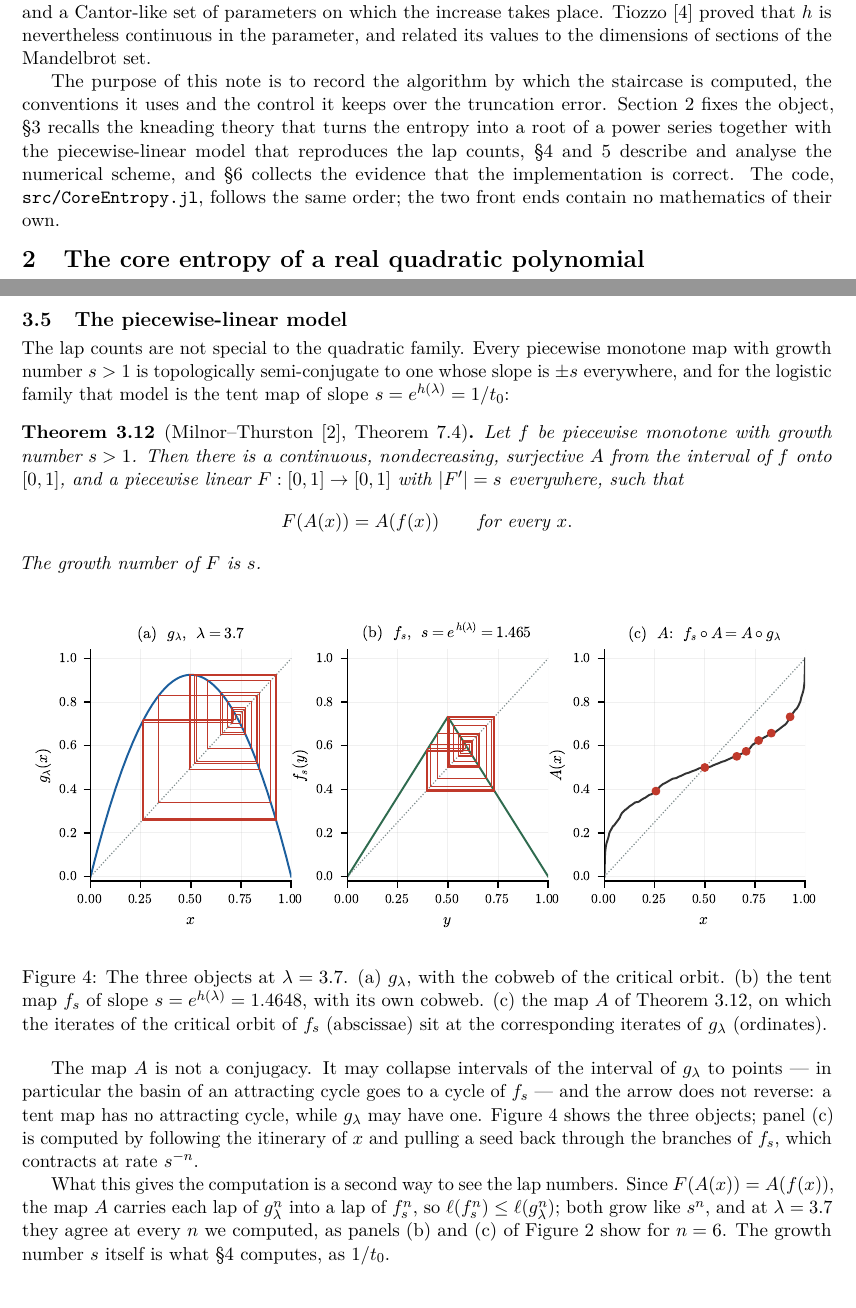
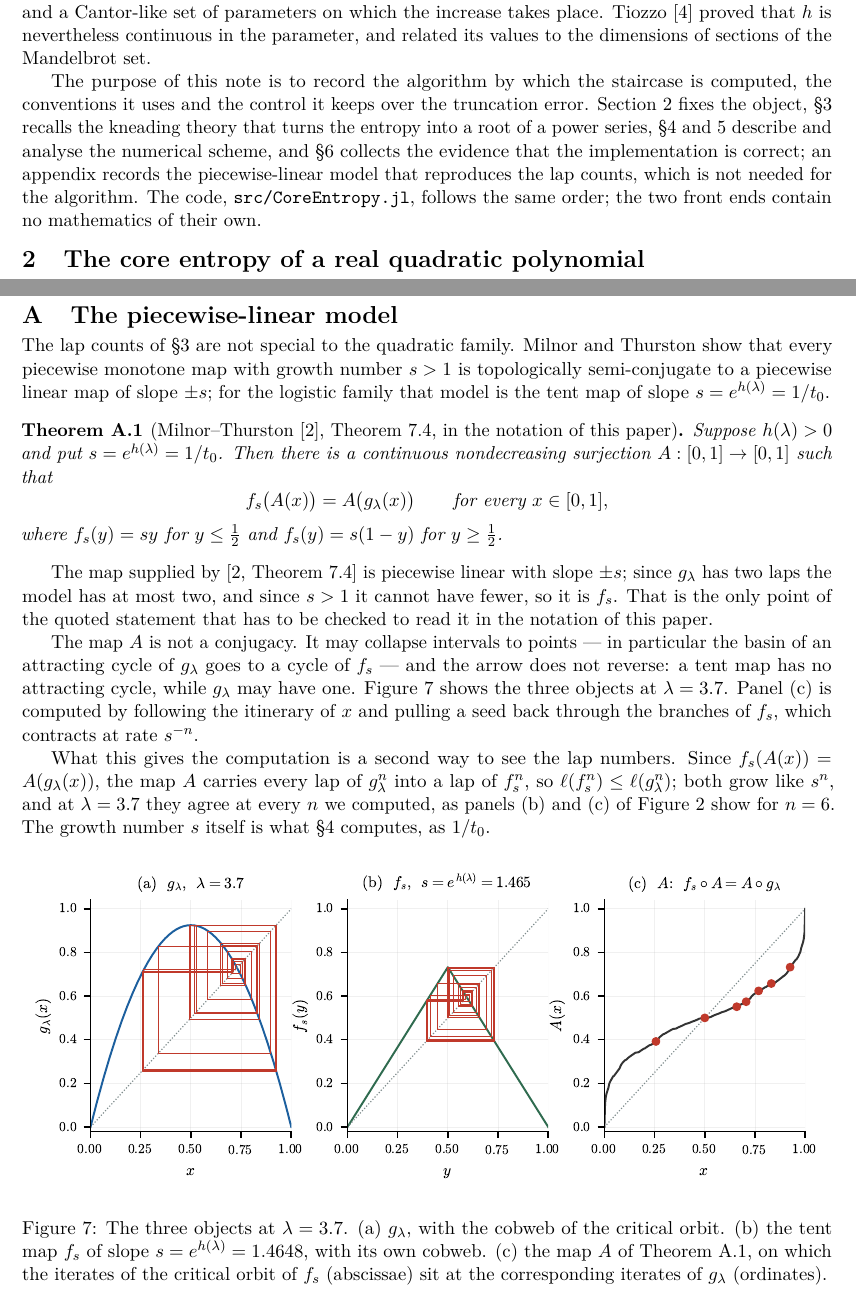
Before and after one commit to dpthurst/core-entropy-app, a LaTeX document (core_entropy_notes.tex): two parts of pages 1 and 6 of 11 before the commit and two parts of pages 1 and 10 of 11 after it, joined at a grey line, cut so that both start at the same text. Compiled offline with pdfLaTeX.

Commit message:
Move the piecewise-linear model to an appendix
The tent map material leaves section 3, which now returns to the kneading
determinant alone, and becomes Appendix A.  The theorem is stated in this
paper's notation -- A, g_lambda, f_s, s = exp(h(lambda)) = 1/t_0 -- with the
one step needed to read Milnor-Thurston's formulation that way (a piecewise
linear map of [0,1] with slope +-s, s > 1, has exactly two laps).

```diff
--- a/core_entropy_notes.tex
+++ b/core_entropy_notes.tex
@@ -64,10 +64,10 @@ sections of the Mandelbrot set.
 The purpose of this note is to record the algorithm by which the staircase is computed,
 the conventions it uses and the control it keeps over the truncation error.
 Section~\ref{sec:core} fixes the object, \S\ref{sec:kneading} recalls the kneading theory
-that turns the entropy into a root of a power series together with the piecewise-linear model
-that reproduces the lap counts, \S\ref{sec:algo} and~\ref{sec:error} describe and analyse the
-numerical scheme, and \S\ref{sec:validation} collects the evidence that the implementation is
-correct.  The code,
+that turns the entropy into a root of a power series, \S\ref{sec:algo} and~\ref{sec:error}
+describe and analyse the numerical scheme, and \S\ref{sec:validation} collects the evidence
+that the implementation is correct; an appendix records the piecewise-linear model that
+reproduces the lap counts, which is not needed for the algorithm.  The code,
 \texttt{src/CoreEntropy.jl}, follows the same order; the two front ends contain no
 mathematics of their own.
 
@@ -356,46 +356,6 @@ $h(\lambda_3)=\log\varphi=0.481211825\ldots$.
 
 In both cases the entropy is settled by a polynomial rather than a series: the determinant
 is rational and its smallest zero can be read off exactly, with no truncation at all.
-
-\subsection{The piecewise-linear model}\label{sec:model}
-
-The lap counts are not special to the quadratic family.  Every piecewise monotone map with
-growth number $s>1$ is topologically semi-conjugate to one whose slope is $\pm s$
-everywhere, and for the logistic family that model is the tent map of slope
-$s=e^{h(\lambda)}=1/t_0$:
-
-\begin{theorem}[Milnor--Thurston \cite{MT}, Theorem 7.4]\label{thm:model}
-Let $f$ be piecewise monotone with growth number $s>1$.  Then there is a continuous,
-nondecreasing, surjective $A$ from the interval of $f$ onto $[0,1]$, and a piecewise linear
-$F:[0,1]\to[0,1]$ with $|F'|=s$ everywhere, such that
-\[
-  F(A(x))=A(f(x))\qquad\text{for every }x .
-\]
-The growth number of $F$ is $s$.
-\end{theorem}
-
-\begin{figure}[htbp]
-  \centering
-  \includegraphics[width=\textwidth]{fig_model}
-  \caption{The three objects at $\lambda=3.7$.  (a)~$g_\lambda$, with the cobweb of the
-  critical orbit.  (b)~the tent map $f_s$ of slope $s=e^{h(\lambda)}=1.4648$, with its own
-  cobweb.  (c)~the map $A$ of Theorem~\ref{thm:model}, on which the iterates of the critical
-  orbit of $f_s$ (abscissae) sit at the corresponding iterates of $g_\lambda$ (ordinates).}
-  \label{fig:model}
-\end{figure}
-
-The map $A$ is not a conjugacy.  It may collapse intervals of the interval of $g_\lambda$ to
-points --- in particular the basin of an attracting cycle goes to a cycle of $f_s$ --- and
-the arrow does not reverse: a tent map has no attracting cycle, while $g_\lambda$ may have
-one.  Figure~\ref{fig:model} shows the three objects; panel~(c) is computed by following the
-itinerary of $x$ and pulling a seed back through the branches of $f_s$, which contracts at
-rate $s^{-n}$.
-
-What this gives the computation is a second way to see the lap numbers.  Since
-$F(A(x))=A(f(x))$, the map $A$ carries each lap of $g_\lambda^n$ into a lap of $f_s^n$, so
-$\ell(f_s^n)\le\ell(g_\lambda^n)$; both grow like $s^n$, and at $\lambda=3.7$ they agree at
-every $n$ we computed, as panels~(b) and~(c) of Figure~\ref{fig:laps} show for $n=6$.  The
-growth number $s$ itself is what \S\ref{sec:algo} computes, as $1/t_0$.
 
 \section{The algorithm}\label{sec:algo}
 
@@ -643,6 +603,52 @@ special to the logistic family except the bound $h\le\log2$ that places the zero
 $\tfrac12$: any unimodal family with a computable kneading sequence can be treated the same
 way, once the orbit and its signs are supplied.
 
+\appendix
+
+\section{The piecewise-linear model}\label{sec:model}
+
+The lap counts of \S\ref{sec:kneading} are not special to the quadratic family.  Milnor and
+Thurston show that every piecewise monotone map with growth number $s>1$ is topologically
+semi-conjugate to a piecewise linear map of slope $\pm s$; for the logistic family that model
+is the tent map of slope $s=e^{h(\lambda)}=1/t_0$.
+
+\begin{theorem}[Milnor--Thurston \cite{MT}, Theorem 7.4, in the notation of this paper]\label{thm:model}
+Suppose $h(\lambda)>0$ and put $s=e^{h(\lambda)}=1/t_0$.  Then there is a continuous
+nondecreasing surjection $A:[0,1]\to[0,1]$ such that
+\[
+  f_s\bigl(A(x)\bigr)=A\bigl(g_\lambda(x)\bigr)\qquad\text{for every } x\in[0,1],
+\]
+where $f_s(y)=sy$ for $y\le\tfrac12$ and $f_s(y)=s(1-y)$ for $y\ge\tfrac12$.
+\end{theorem}
+
+The map supplied by \cite[Theorem 7.4]{MT} is piecewise linear with slope $\pm s$; since
+$g_\lambda$ has two laps the model has at most two, and since $s>1$ it cannot have fewer, so
+it is $f_s$.  That is the only point of the quoted statement that has to be checked to read
+it in the notation of this paper.
+
+The map $A$ is not a conjugacy.  It may collapse intervals to points --- in particular the
+basin of an attracting cycle of $g_\lambda$ goes to a cycle of $f_s$ --- and the arrow does
+not reverse: a tent map has no attracting cycle, while $g_\lambda$ may have one.
+Figure~\ref{fig:model} shows the three objects at $\lambda=3.7$.  Panel~(c) is computed by
+following the itinerary of $x$ and pulling a seed back through the branches of $f_s$, which
+contracts at rate $s^{-n}$.
+
+What this gives the computation is a second way to see the lap numbers.  Since
+$f_s(A(x))=A(g_\lambda(x))$, the map $A$ carries every lap of $g_\lambda^n$ into a lap of
+$f_s^n$, so $\ell(f_s^n)\le\ell(g_\lambda^n)$; both grow like $s^n$, and at $\lambda=3.7$
+they agree at every $n$ we computed, as panels~(b) and~(c) of Figure~\ref{fig:laps} show for
+$n=6$.  The growth number $s$ itself is what \S\ref{sec:algo} computes, as $1/t_0$.
+
+\begin{figure}[htbp]
+  \centering
+  \includegraphics[width=\textwidth]{fig_model}
+  \caption{The three objects at $\lambda=3.7$.  (a)~$g_\lambda$, with the cobweb of the
+  critical orbit.  (b)~the tent map $f_s$ of slope $s=e^{h(\lambda)}=1.4648$, with its own
+  cobweb.  (c)~the map $A$ of Theorem~\ref{thm:model}, on which the iterates of the critical
+  orbit of $f_s$ (abscissae) sit at the corresponding iterates of $g_\lambda$ (ordinates).}
+  \label{fig:model}
+\end{figure}
+
 \begin{thebibliography}{9}\footnotesize\setlength{\itemsep}{1pt}\setlength{\parskip}{0pt}
 \bibitem{dMvS} W.~de Melo and S.~van Strien, \emph{One-dimensional dynamics},
 Ergebnisse der Mathematik 25, Springer, 1993.
```
Also changed, not shown: core_entropy_notes.pdf, core_entropy_notes.tex (4 more changed lines), 5 other files.
